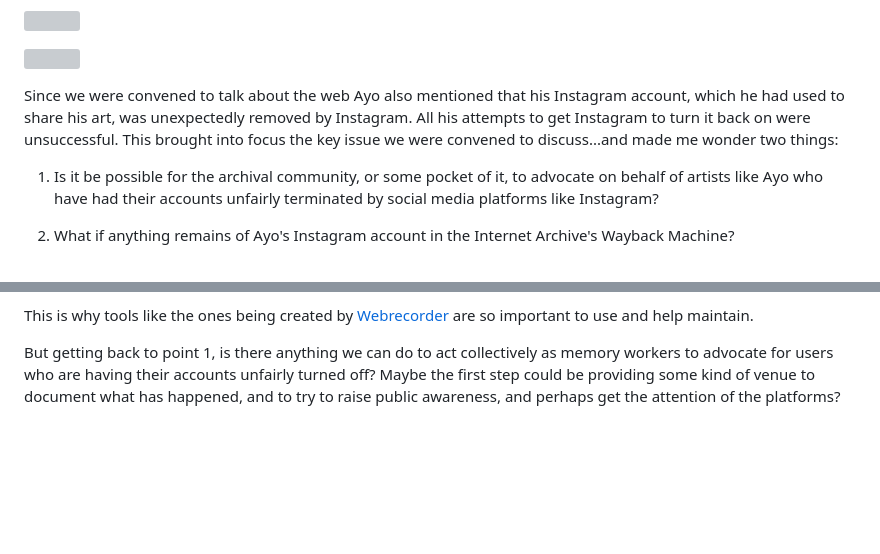
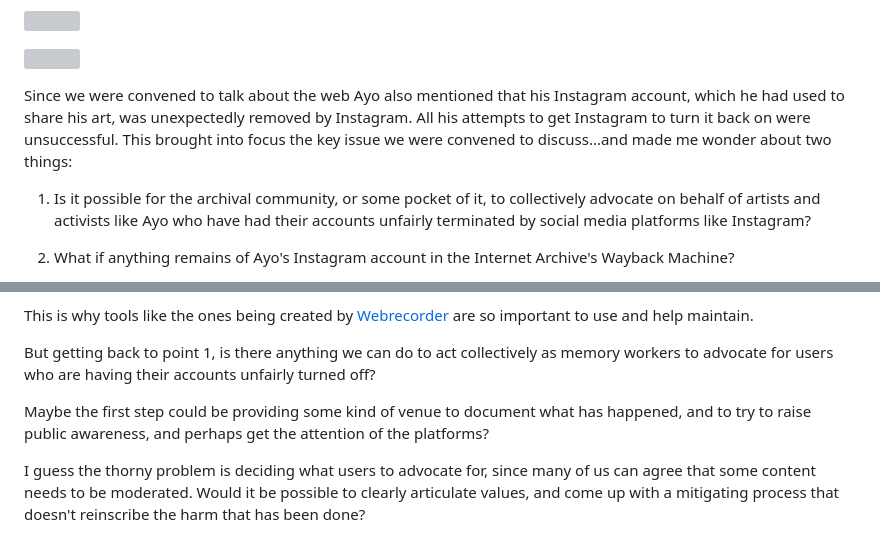
Before and after one commit to edsu/inkdroid.org, a Markdown page: _posts/2022-05-19-nola.md, 2 parts joined by grey strips. Drawn GitHub-style; blank space fills up the shorter version; grey boxes are pictures that could not be loaded.

Commit message:
new post

```diff
--- a/_posts/2022-05-19-nola.md
+++ b/_posts/2022-05-19-nola.md
@@ -18,9 +18,9 @@ There is a block long mural at the site which was painted by artist [Ayo Scott],
 
 <a href="https://www.flickr.com/photos/inkdroid/52057725194/"><img class="img-responsive" src="/images/plessy-mural-3.jpg"></a>
 
-Since we were convened to talk about the web Ayo also mentioned that his Instagram account, which he had used to share his art, was unexpectedly removed by Instagram. All his attempts to get Instagram to turn it back on were unsuccessful. This brought into focus the key issue we were convened to discuss...and made me wonder two things:
+Since we were convened to talk about the web Ayo also mentioned that his Instagram account, which he had used to share his art, was unexpectedly removed by Instagram. All his attempts to get Instagram to turn it back on were unsuccessful. This brought into focus the key issue we were convened to discuss...and made me wonder about two things:
 
-1. Is it be possible for the archival community, or some pocket of it, to advocate on behalf of artists like Ayo who have had their accounts unfairly terminated by social media platforms like Instagram?
+1. Is it possible for the archival community, or some pocket of it, to collectively advocate on behalf of artists and activists like Ayo who have had their accounts unfairly terminated by social media platforms like Instagram?
 
 2. What if anything remains of Ayo's Instagram account in the Internet Archive's Wayback Machine?
 
@@ -32,7 +32,11 @@ But this is not entirely surprising, because coverage of Instagram in the Intern
 
 This is why tools like the ones being created by [Webrecorder](https://webrecorder.net) are so important to use and help maintain.
 
-But getting back to point 1, is there anything we can do to act collectively as memory workers to advocate for users who are having their accounts unfairly turned off? Maybe the first step could be providing some kind of venue to document what has happened, and to try to raise public awareness, and perhaps get the attention of the platforms?
+But getting back to point 1, is there anything we can do to act collectively as memory workers to advocate for users who are having their accounts unfairly turned off?
+
+Maybe the first step could be providing some kind of venue to document what has happened, and to try to raise public awareness, and perhaps get the attention of the platforms?
+
+I guess the thorny problem is deciding what users to advocate for, since many of us can agree that some content needs to be moderated. Would it be possible to clearly articulate values, and come up with a mitigating process that doesn't reinscribe the harm that has been done?
 
 [Archiving the Black Web]: https://archivingtheblackweb.org/
 [Shift Collective]: https://www.shiftcollective.us/
```
Also changed, not shown: _posts/2022-05-24-wacz.md (added, +31 -0 lines), images/c4l22-1.png (added), images/c4l22-2.png (added).
